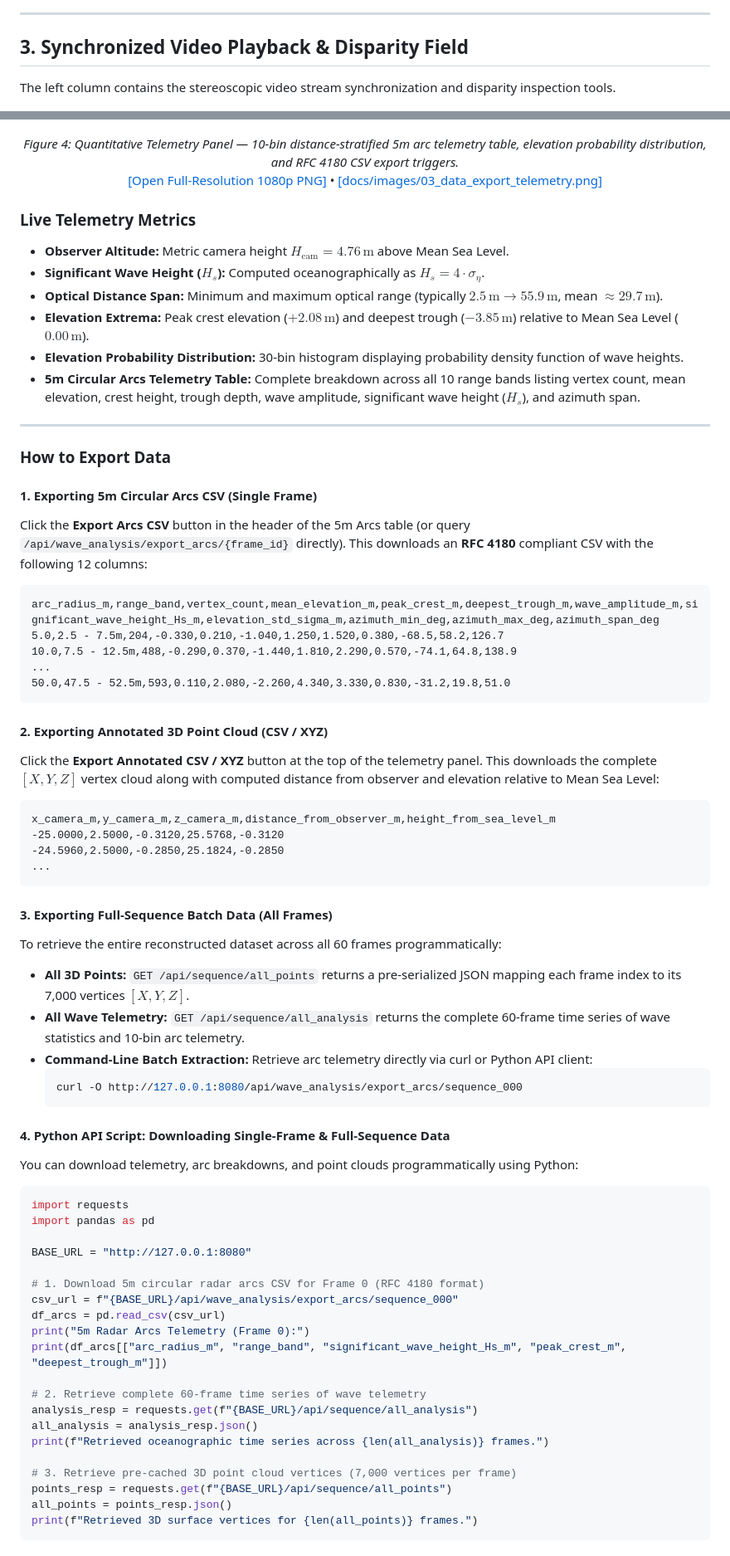
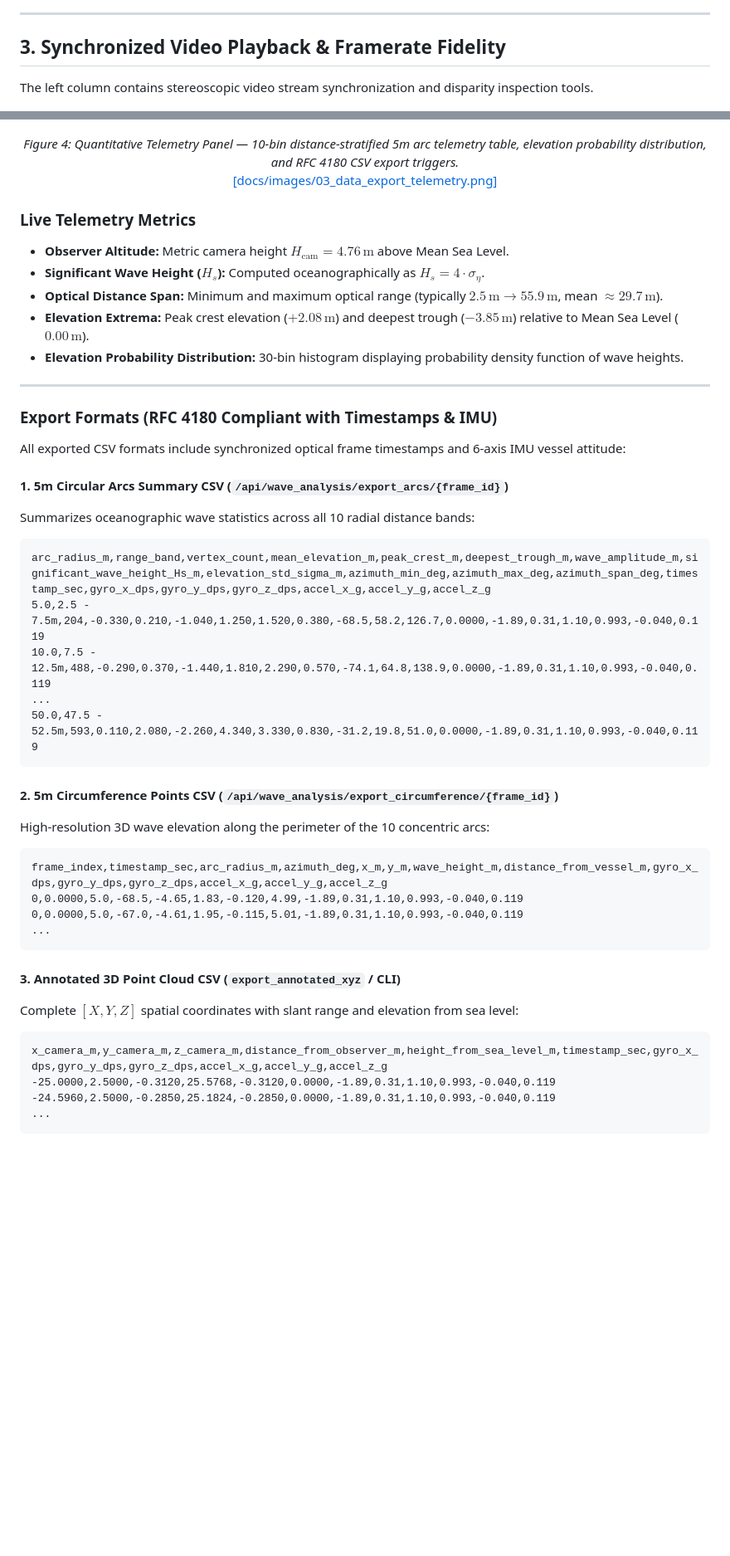
Before and after one commit to tanay1904/WASS_Web_App, a Markdown page: README.md, 2 parts joined by grey strips. Shown at 83% size. Drawn GitHub-style; blank space fills up the shorter version.

````diff
--- a/README.md
+++ b/README.md
@@ -59,9 +60,9 @@ The 3D WebGL viewport models both the ocean wave field and the physical observin
 
 ---
 
-## 3. Synchronized Video Playback & Disparity Field
+## 3. Synchronized Video Playback & Framerate Fidelity
 
-The left column contains the stereoscopic video stream synchronization and disparity inspection tools.
+The left column contains stereoscopic video stream synchronization and disparity inspection tools.
 
 <p align="center">
   <img src="docs/images/05_video_disparity_playback.png" alt="Synchronized Video Playback and Dense Disparity Viewer" width="850" />
@@ -92,7 +112,7 @@ The right column provides quantitative oceanographic wave telemetry and multiple
 </p>
 <p align="center">
   <em>Figure 4: Quantitative Telemetry Panel — 10-bin distance-stratified 5m arc telemetry table, elevation probability distribution, and RFC 4180 CSV export triggers.</em><br/>
-  <a href="file:///c:/Users/tanay/predicttion/docs/images/03_data_export_telemetry.png">[Open Full-Resolution 1080p PNG]</a> &bull; <a href="./docs/images/03_data_export_telemetry.png">[docs/images/03_data_export_telemetry.png]</a>
+  <a href="./docs/images/03_data_export_telemetry.png">[docs/images/03_data_export_telemetry.png]</a>
 </p>
 
 ### Live Telemetry Metrics
@@ -101,63 +121,38 @@ The right column provides quantitative oceanographic wave telemetry and multiple
 * **Optical Distance Span:** Minimum and maximum optical range (typically $2.5\,\text{m} \to 55.9\,\text{m}$, mean $\approx 29.7\,\text{m}$).
 * **Elevation Extrema:** Peak crest elevation ($+2.08\,\text{m}$) and deepest trough ($-3.85\,\text{m}$) relative to Mean Sea Level ($0.00\,\text{m}$).
 * **Elevation Probability Distribution:** 30-bin histogram displaying probability density function of wave heights.
-* **5m Circular Arcs Telemetry Table:** Complete breakdown across all 10 range bands listing vertex count, mean elevation, crest height, trough depth, wave amplitude, significant wave height ($H_s$), and azimuth span.
 
 ---
 
-### How to Export Data
+### Export Formats (RFC 4180 Compliant with Timestamps & IMU)
 
-#### 1. Exporting 5m Circular Arcs CSV (Single Frame)
-Click the **Export Arcs CSV** button in the header of the 5m Arcs table (or query `/api/wave_analysis/export_arcs/{frame_id}` directly). This downloads an **RFC 4180** compliant CSV with the following 12 columns:
+All exported CSV formats include synchronized optical frame timestamps and 6-axis IMU vessel attitude:
+
+#### 1. 5m Circular Arcs Summary CSV (`/api/wave_analysis/export_arcs/{frame_id}`)
+Summarizes oceanographic wave statistics across all 10 radial distance bands:
 ```csv
-arc_radius_m,range_band,vertex_count,mean_elevation_m,peak_crest_m,deepest_trough_m,wave_amplitude_m,significant_wave_height_Hs_m,elevation_std_sigma_m,azimuth_min_deg,azimuth_max_deg,azimuth_span_deg
-5.0,2.5 - 7.5m,204,-0.330,0.210,-1.040,1.250,1.520,0.380,-68.5,58.2,126.7
-10.0,7.5 - 12.5m,488,-0.290,0.370,-1.440,1.810,2.290,0.570,-74.1,64.8,138.9
+arc_radius_m,range_band,vertex_count,mean_elevation_m,peak_crest_m,deepest_trough_m,wave_amplitude_m,significant_wave_height_Hs_m,elevation_std_sigma_m,azimuth_min_deg,azimuth_max_deg,azimuth_span_deg,timestamp_sec,gyro_x_dps,gyro_y_dps,gyro_z_dps,accel_x_g,accel_y_g,accel_z_g
+5.0,2.5 - 7.5m,204,-0.330,0.210,-1.040,1.250,1.520,0.380,-68.5,58.2,126.7,0.0000,-1.89,0.31,1.10,0.993,-0.040,0.119
+10.0,7.5 - 12.5m,488,-0.290,0.370,-1.440,1.810,2.290,0.570,-74.1,64.8,138.9,0.0000,-1.89,0.31,1.10,0.993,-0.040,0.119
 ...
-50.0,47.5 - 52.5m,593,0.110,2.080,-2.260,4.340,3.330,0.830,-31.2,19.8,51.0
+50.0,47.5 - 52.5m,593,0.110,2.080,-2.260,4.340,3.330,0.830,-31.2,19.8,51.0,0.0000,-1.89,0.31,1.10,0.993,-0.040,0.119
 ```
 
-#### 2. Exporting Annotated 3D Point Cloud (CSV / XYZ)
-Click the **Export Annotated CSV / XYZ** button at the top of the telemetry panel. This downloads the complete $[X, Y, Z]$ vertex cloud along with computed distance from observer and elevation relative to Mean Sea Level:
+#### 2. 5m Circumference Points CSV (`/api/wave_analysis/export_circumference/{frame_id}`)
+High-resolution 3D wave elevation along the perimeter of the 10 concentric arcs:
 ```csv
-x_camera_m,y_camera_m,z_camera_m,distance_from_observer_m,height_from_sea_level_m
--25.0000,2.5000,-0.3120,25.5768,-0.3120
--24.5960,2.5000,-0.2850,25.1824,-0.2850
+frame_index,timestamp_sec,arc_radius_m,azimuth_deg,x_m,y_m,wave_height_m,distance_from_vessel_m,gyro_x_dps,gyro_y_dps,gyro_z_dps,accel_x_g,accel_y_g,accel_z_g
+0,0.0000,5.0,-68.5,-4.65,1.83,-0.120,4.99,-1.89,0.31,1.10,0.993,-0.040,0.119
+0,0.0000,5.0,-67.0,-4.61,1.95,-0.115,5.01,-1.89,0.31,1.10,0.993,-0.040,0.119
 ...
 ```
 
-#### 3. Exporting Full-Sequence Batch Data (All Frames)
-To retrieve the entire reconstructed dataset across all 60 frames programmatically:
-* **All 3D Points:** `GET /api/sequence/all_points` returns a pre-serialized JSON mapping each frame index to its 7,000 vertices $[X, Y, Z]$.
-* **All Wave Telemetry:** `GET /api/sequence/all_analysis` returns the complete 60-frame time series of wave statistics and 10-bin arc telemetry.
-* **Command-Line Batch Extraction:** Retrieve arc telemetry directly via curl or Python API client:
-  ```bash
-  curl -O http://127.0.0.1:8080/api/wave_analysis/export_arcs/sequence_000
-  ```
-
-#### 4. Python API Script: Downloading Single-Frame & Full-Sequence Data
-You can download telemetry, arc breakdowns, and point clouds programmatically using Python:
-
-```python
-import requests
-import pandas as pd
-
-BASE_URL = "http://127.0.0.1:8080"
-
-# 1. Download 5m circular radar arcs CSV for Frame 0 (RFC 4180 format)
-csv_url = f"{BASE_URL}/api/wave_analysis/export_arcs/sequence_000"
-df_arcs = pd.read_csv(csv_url)
-print("5m Radar Arcs Telemetry (Frame 0):")
-print(df_arcs[["arc_radius_m", "range_band", "significant_wave_height_Hs_m", "peak_crest_m", "deepest_trough_m"]])
-
-# 2. Retrieve complete 60-frame time series of wave telemetry
-analysis_resp = requests.get(f"{BASE_URL}/api/sequence/all_analysis")
-all_analysis = analysis_resp.json()
-print(f"Retrieved oceanographic time series across {len(all_analysis)} frames.")
-
-# 3. Retrieve pre-cached 3D point cloud vertices (7,000 vertices per frame)
-points_resp = requests.get(f"{BASE_URL}/api/sequence/all_points")
-all_points = points_resp.json()
-print(f"Retrieved 3D surface vertices for {len(all_points)} frames.")
+#### 3. Annotated 3D Point Cloud CSV (`export_annotated_xyz` / CLI)
+Complete $[X, Y, Z]$ spatial coordinates with slant range and elevation from sea level:
+```csv
+x_camera_m,y_camera_m,z_camera_m,distance_from_observer_m,height_from_sea_level_m,timestamp_sec,gyro_x_dps,gyro_y_dps,gyro_z_dps,accel_x_g,accel_y_g,accel_z_g
+-25.0000,2.5000,-0.3120,25.5768,-0.3120,0.0000,-1.89,0.31,1.10,0.993,-0.040,0.119
+-24.5960,2.5000,-0.2850,25.1824,-0.2850,0.0000,-1.89,0.31,1.10,0.993,-0.040,0.119
+...
 ```
 
````
Also changed, not shown: other parts of README.md (+115 -225 lines).
